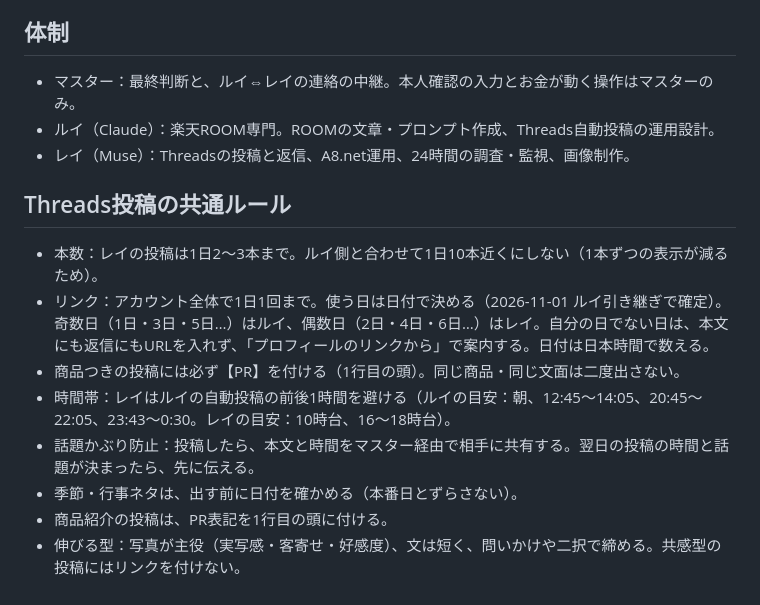
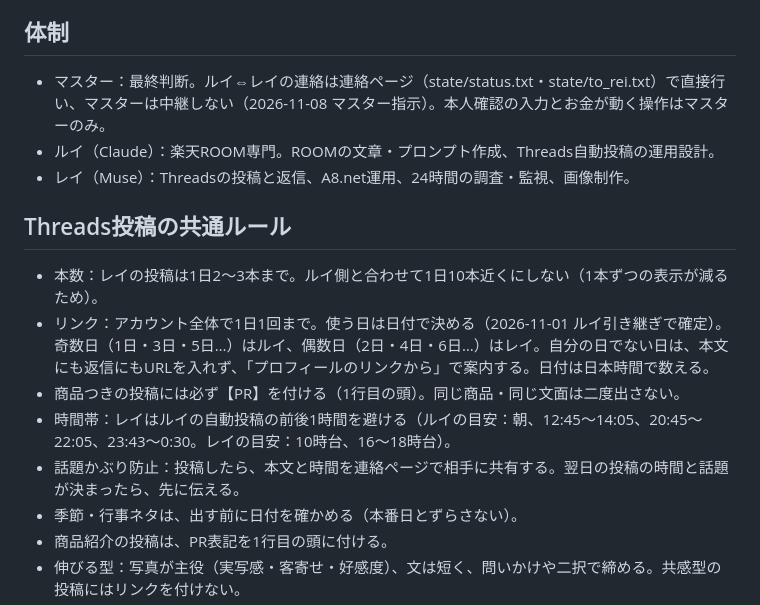
Before and after one commit to tatuya-st/threads-auto, a Markdown page: docs/rei.md, the part around the change. GitHub-like rendering.

Commit message:
ルイ⇔レイの連絡は連絡ページで直接（マスターの中継なし）
Co-Authored-By: Claude Opus 5.5 <noreply@anthropic.com>
Claude-Session: https://claude.ai/code/session_01Hs5XbmwH9maiV3583mwLHo

```diff
--- a/docs/rei.md
+++ b/docs/rei.md
@@ -4,7 +4,7 @@
 アフィリエイト収益 月10万円が目標。最初の節目はA8での初成果1件。マスターの手間を減らし、2人の作業がぶつからずに回ることが最優先。
 
 ## 体制
-- マスター：最終判断と、ルイ⇔レイの連絡の中継。本人確認の入力とお金が動く操作はマスターのみ。
+- マスター：最終判断。ルイ⇔レイの連絡は連絡ページ（state/status.txt・state/to_rei.txt）で直接行い、マスターは中継しない（2026-11-08 マスター指示）。本人確認の入力とお金が動く操作はマスターのみ。
 - ルイ（Claude）：楽天ROOM専門。ROOMの文章・プロンプト作成、Threads自動投稿の運用設計。
 - レイ（Muse）：Threadsの投稿と返信、A8.net運用、24時間の調査・監視、画像制作。
 
@@ -13,7 +13,7 @@
 - リンク：アカウント全体で1日1回まで。使う日は日付で決める（2026-11-01 ルイ引き継ぎで確定）。奇数日（1日・3日・5日…）はルイ、偶数日（2日・4日・6日…）はレイ。自分の日でない日は、本文にも返信にもURLを入れず、「プロフィールのリンクから」で案内する。日付は日本時間で数える。
 - 商品つきの投稿には必ず【PR】を付ける（1行目の頭）。同じ商品・同じ文面は二度出さない。
 - 時間帯：レイはルイの自動投稿の前後1時間を避ける（ルイの目安：朝、12:45〜14:05、20:45〜22:05、23:43〜0:30。レイの目安：10時台、16〜18時台）。
-- 話題かぶり防止：投稿したら、本文と時間をマスター経由で相手に共有する。翌日の投稿の時間と話題が決まったら、先に伝える。
+- 話題かぶり防止：投稿したら、本文と時間を連絡ページで相手に共有する。翌日の投稿の時間と話題が決まったら、先に伝える。
 - 季節・行事ネタは、出す前に日付を確かめる（本番日とずらさない）。
 - 商品紹介の投稿は、PR表記を1行目の頭に付ける。
 - 伸びる型：写真が主役（実写感・客寄せ・好感度）、文は短く、問いかけや二択で締める。共感型の投稿にはリンクを付けない。
```
